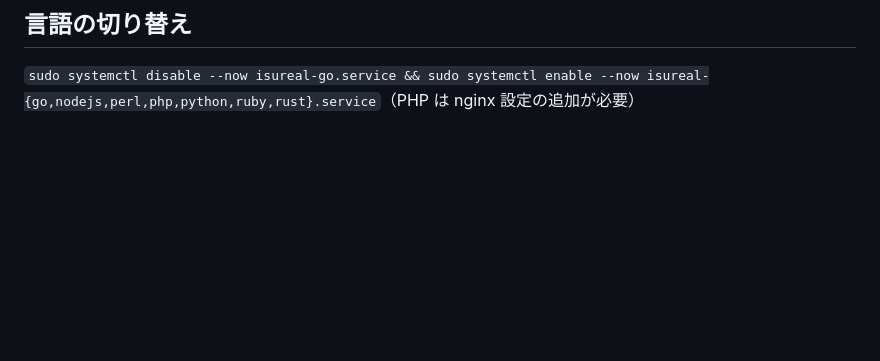
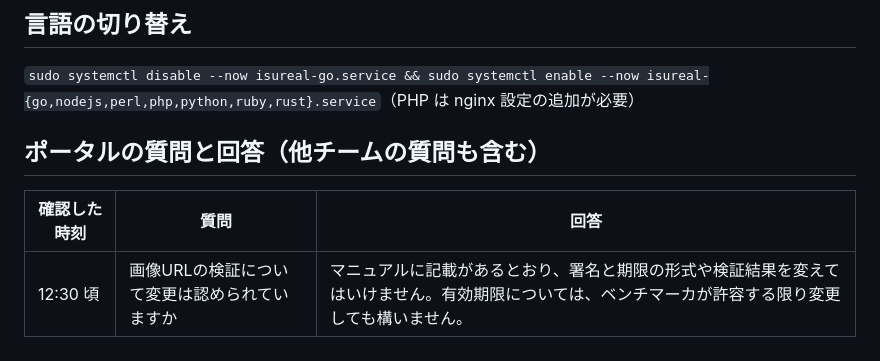
Before and after one commit to hassaku63/isucon2026, a Markdown page: docs/manual.md, the part around the change. Rendered like a GitHub page; blank space fills up the shorter version.

Commit message:
docs: record portal Q&A on image URL expiry
Co-Authored-By: Claude Opus 5.5 <noreply@anthropic.com>

```diff
--- a/docs/manual.md
+++ b/docs/manual.md
@@ -107,3 +107,9 @@
 ## 言語の切り替え
 
 `sudo systemctl disable --now isureal-go.service && sudo systemctl enable --now isureal-{go,nodejs,perl,php,python,ruby,rust}.service`（PHP は nginx 設定の追加が必要）
+
+## ポータルの質問と回答（他チームの質問も含む）
+
+| 確認した時刻 | 質問 | 回答 |
+|---|---|---|
+| 12:30 頃 | 画像URLの検証について変更は認められていますか | マニュアルに記載があるとおり、署名と期限の形式や検証結果を変えてはいけません。有効期限については、ベンチマーカが許容する限り変更しても構いません。 |
```
